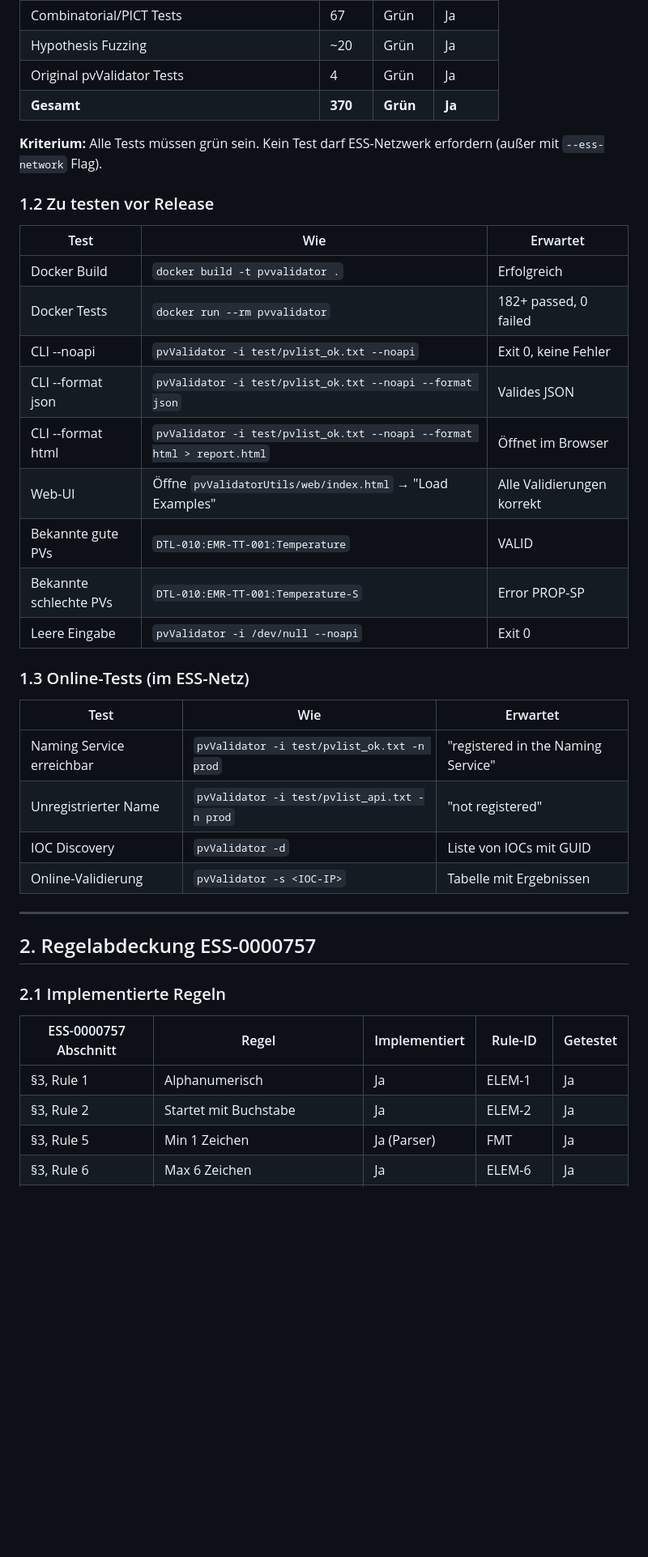
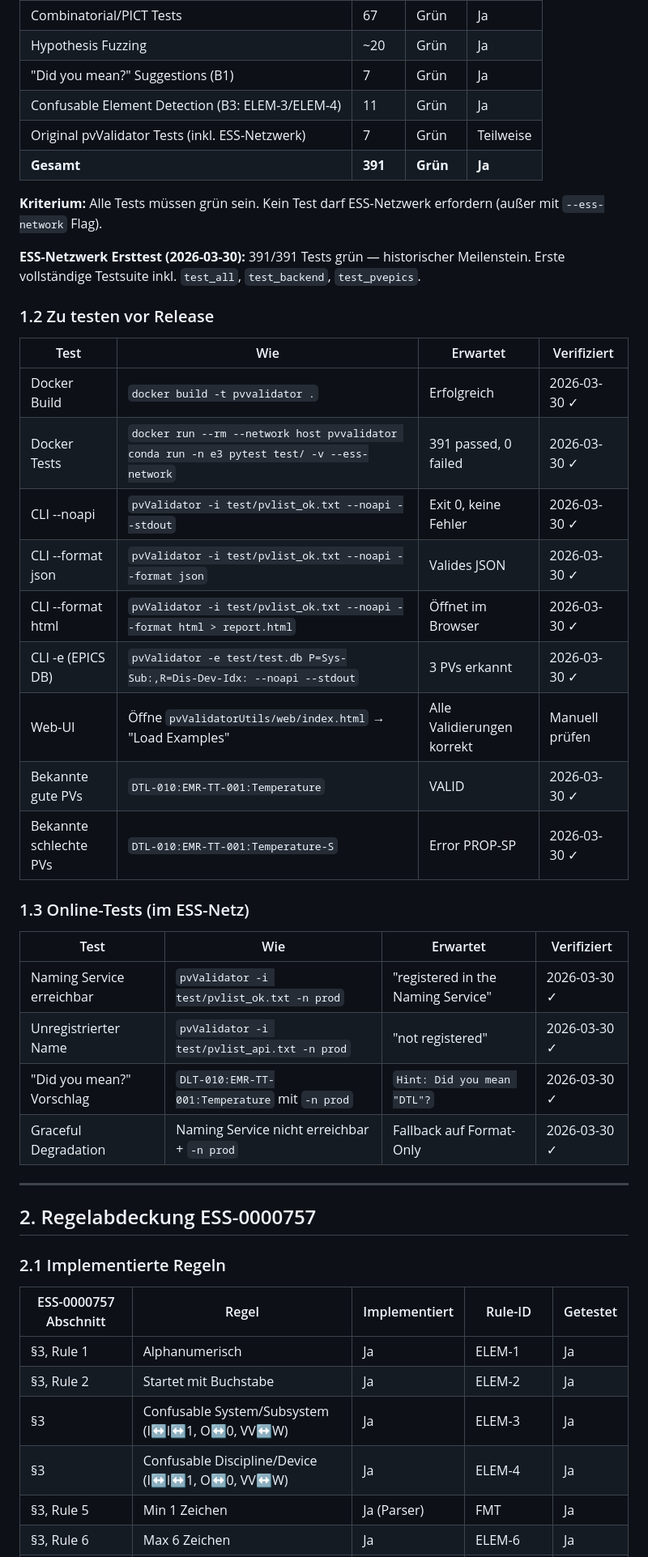
Before and after one commit to epicDirk/pvValidator, a Markdown page: docs/QA_PLAN.md, the part around one of its changes. Shown at 81% size. Rendered like a GitHub page; blank space fills up the shorter version.

Commit message:
QA plan updated: 391 tests verified, all ESS-0000757 rules covered, checklist signed off
Co-Authored-By: Claude Opus 4.6 <noreply@anthropic.com>

```diff
--- a/docs/QA_PLAN.md
+++ b/docs/QA_PLAN.md
@@ -25,33 +25,37 @@ Dieser QA-Plan definiert die Kriterien unter denen pvValidator als **production-
 | DB Parser (Regex, Integration) | 21 | Grün | Ja |
 | Combinatorial/PICT Tests | 67 | Grün | Ja |
 | Hypothesis Fuzzing | ~20 | Grün | Ja |
-| Original pvValidator Tests | 4 | Grün | Ja |
-| **Gesamt** | **370** | **Grün** | **Ja** |
+| "Did you mean?" Suggestions (B1) | 7 | Grün | Ja |
+| Confusable Element Detection (B3: ELEM-3/ELEM-4) | 11 | Grün | Ja |
+| Original pvValidator Tests (inkl. ESS-Netzwerk) | 7 | Grün | Teilweise |
+| **Gesamt** | **391** | **Grün** | **Ja** |
 
 **Kriterium:** Alle Tests müssen grün sein. Kein Test darf ESS-Netzwerk erfordern (außer mit `--ess-network` Flag).
 
+**ESS-Netzwerk Ersttest (2026-03-30):** 391/391 Tests grün — historischer Meilenstein. Erste vollständige Testsuite inkl. `test_all`, `test_backend`, `test_pvepics`.
+
 ### 1.2 Zu testen vor Release
 
-| Test | Wie | Erwartet |
-|------|-----|----------|
-| Docker Build | `docker build -t pvvalidator .` | Erfolgreich |
-| Docker Tests | `docker run --rm pvvalidator` | 182+ passed, 0 failed |
-| CLI --noapi | `pvValidator -i test/pvlist_ok.txt --noapi` | Exit 0, keine Fehler |
-| CLI --format json | `pvValidator -i test/pvlist_ok.txt --noapi --format json` | Valides JSON |
-| CLI --format html | `pvValidator -i test/pvlist_ok.txt --noapi --format html > report.html` | Öffnet im Browser |
-| Web-UI | Öffne `pvValidatorUtils/web/index.html` → "Load Examples" | Alle Validierungen korrekt |
-| Bekannte gute PVs | `DTL-010:EMR-TT-001:Temperature` | VALID |
-| Bekannte schlechte PVs | `DTL-010:EMR-TT-001:Temperature-S` | Error PROP-SP |
-| Leere Eingabe | `pvValidator -i /dev/null --noapi` | Exit 0 |
+| Test | Wie | Erwartet | Verifiziert |
+|------|-----|----------|-------------|
+| Docker Build | `docker build -t pvvalidator .` | Erfolgreich | 2026-03-30 ✓ |
+| Docker Tests | `docker run --rm --network host pvvalidator conda run -n e3 pytest test/ -v --ess-network` | 391 passed, 0 failed | 2026-03-30 ✓ |
+| CLI --noapi | `pvValidator -i test/pvlist_ok.txt --noapi --stdout` | Exit 0, keine Fehler | 2026-03-30 ✓ |
+| CLI --format json | `pvValidator -i test/pvlist_ok.txt --noapi --format json` | Valides JSON | 2026-03-30 ✓ |
+| CLI --format html | `pvValidator -i test/pvlist_ok.txt --noapi --format html > report.html` | Öffnet im Browser | 2026-03-30 ✓ |
+| CLI -e (EPICS DB) | `pvValidator -e test/test.db P=Sys-Sub:,R=Dis-Dev-Idx: --noapi --stdout` | 3 PVs erkannt | 2026-03-30 ✓ |
+| Web-UI | Öffne `pvValidatorUtils/web/index.html` → "Load Examples" | Alle Validierungen korrekt | Manuell prüfen |
+| Bekannte gute PVs | `DTL-010:EMR-TT-001:Temperature` | VALID | 2026-03-30 ✓ |
+| Bekannte schlechte PVs | `DTL-010:EMR-TT-001:Temperature-S` | Error PROP-SP | 2026-03-30 ✓ |
 
 ### 1.3 Online-Tests (im ESS-Netz)
 
-| Test | Wie | Erwartet |
-|------|-----|----------|
-| Naming Service erreichbar | `pvValidator -i test/pvlist_ok.txt -n prod` | "registered in the Naming Service" |
-| Unregistrierter Name | `pvValidator -i test/pvlist_api.txt -n prod` | "not registered" |
-| IOC Discovery | `pvValidator -d` | Liste von IOCs mit GUID |
-| Online-Validierung | `pvValidator -s <IOC-IP>` | Tabelle mit Ergebnissen |
+| Test | Wie | Erwartet | Verifiziert |
+|------|-----|----------|-------------|
+| Naming Service erreichbar | `pvValidator -i test/pvlist_ok.txt -n prod` | "registered in the Naming Service" | 2026-03-30 ✓ |
+| Unregistrierter Name | `pvValidator -i test/pvlist_api.txt -n prod` | "not registered" | 2026-03-30 ✓ |
+| "Did you mean?" Vorschlag | `DLT-010:EMR-TT-001:Temperature` mit `-n prod` | `Hint: Did you mean "DTL"?` | 2026-03-30 ✓ |
+| Graceful Degradation | Naming Service nicht erreichbar + `-n prod` | Fallback auf Format-Only | 2026-03-30 ✓ |
 
 ---
 
@@ -63,6 +67,8 @@ Dieser QA-Plan definiert die Kriterien unter denen pvValidator als **production-
 |------------------------|-------|--------------|---------|----------|
 | §3, Rule 1 | Alphanumerisch | Ja | ELEM-1 | Ja |
 | §3, Rule 2 | Startet mit Buchstabe | Ja | ELEM-2 | Ja |
+| §3 | Confusable System/Subsystem (I↔l↔1, O↔0, VV↔W) | Ja | ELEM-3 | Ja |
+| §3 | Confusable Discipline/Device (I↔l↔1, O↔0, VV↔W) | Ja | ELEM-4 | Ja |
 | §3, Rule 5 | Min 1 Zeichen | Ja (Parser) | FMT | Ja |
 | §3, Rule 6 | Max 6 Zeichen | Ja | ELEM-6 | Ja |
 | §3 | Max 60 Zeichen gesamt | Ja | PV-LEN | Ja |
```
Also changed, not shown: other parts of docs/QA_PLAN.md (+30 -23 lines).
